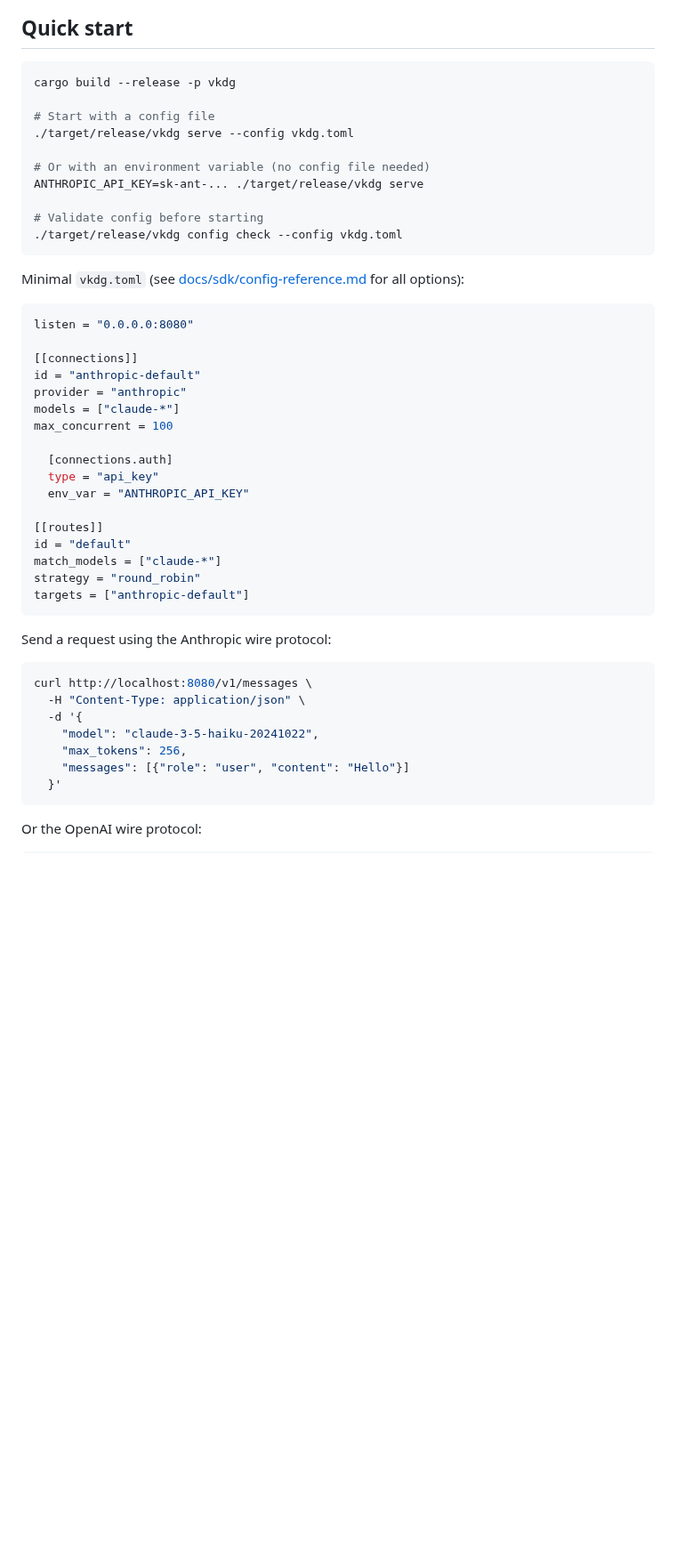
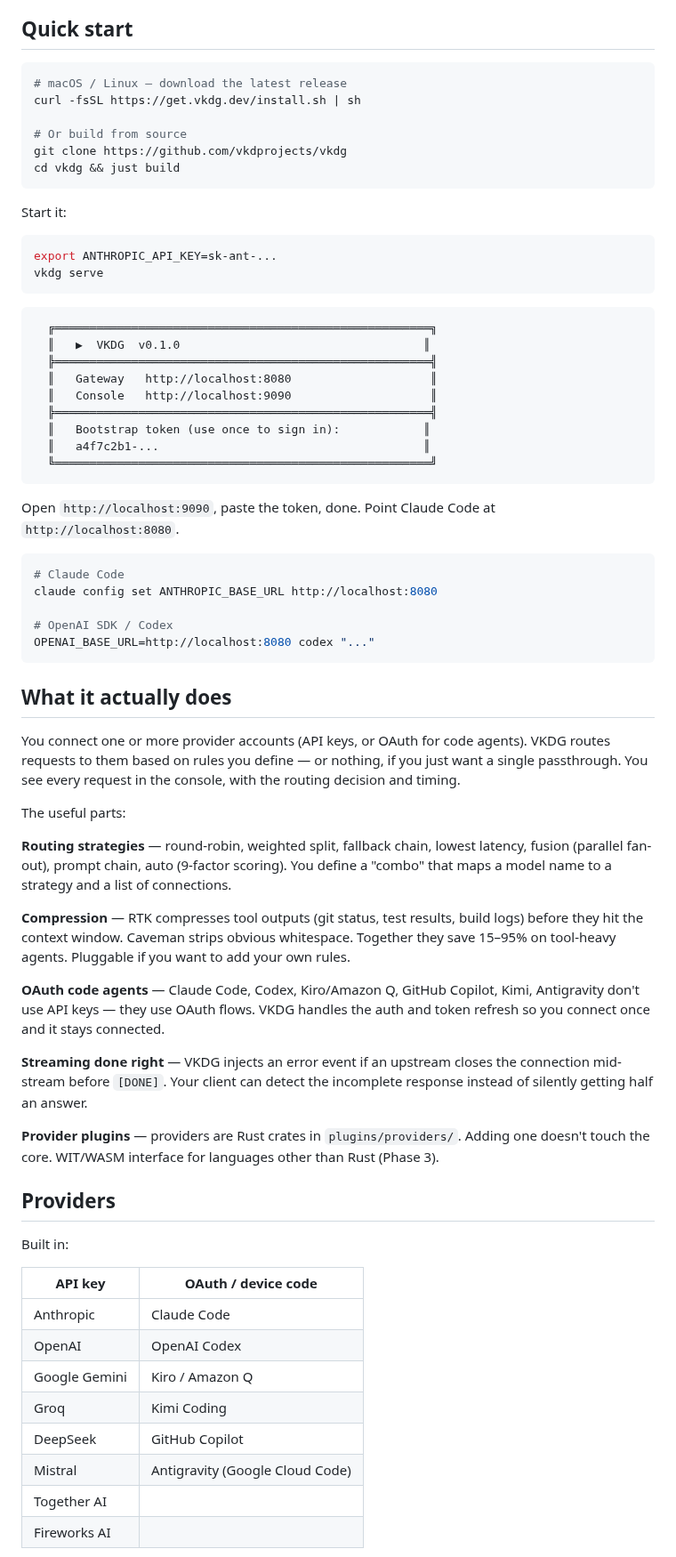
Before and after one commit to vkdprojects/vkdg, a Markdown page: README.md, the part around one of its changes. Shown at 89% size. Rendered like a GitHub page; blank space fills up the shorter version.

````diff
--- a/README.md
+++ b/README.md
@@ -51,50 +27,71 @@ The key routing unit is a **provider connection**: a particular provider account
 ## Quick start
 
 ```bash
-cargo build --release -p vkdg
+# macOS / Linux — download the latest release
+curl -fsSL https://get.vkdg.dev/install.sh | sh
 
-# Start with a config file
-./target/release/vkdg serve --config vkdg.toml
-
-# Or with an environment variable (no config file needed)
-ANTHROPIC_API_KEY=sk-ant-... ./target/release/vkdg serve
-
-# Validate config before starting
-./target/release/vkdg config check --config vkdg.toml
+# Or build from source
+git clone https://github.com/vkdprojects/vkdg
+cd vkdg && just build
 ```
 
-Minimal `vkdg.toml` (see [docs/sdk/config-reference.md](docs/sdk/config-reference.md) for all options):
+Start it:
 
-```toml
-listen = "0.0.0.0:8080"
-
-[[connections]]
-id = "anthropic-default"
-provider = "anthropic"
-models = ["claude-*"]
-max_concurrent = 100
-
-  [connections.auth]
-  type = "api_key"
-  env_var = "ANTHROPIC_API_KEY"
-
-[[routes]]
-id = "default"
-match_models = ["claude-*"]
-strategy = "round_robin"
-targets = ["anthropic-default"]
+```bash
+export ANTHROPIC_API_KEY=sk-ant-...
+vkdg serve
 ```
 
-Send a request using the Anthropic wire protocol:
+```
+  ╔══════════════════════════════════════════════════════╗
+  ║   ▶  VKDG  v0.1.0                                   ║
+  ╠══════════════════════════════════════════════════════╣
+  ║   Gateway   http://localhost:8080                    ║
+  ║   Console   http://localhost:9090                    ║
+  ╠══════════════════════════════════════════════════════╣
+  ║   Bootstrap token (use once to sign in):            ║
+  ║   a4f7c2b1-...                                      ║
+  ╚══════════════════════════════════════════════════════╝
+```
+
+Open `http://localhost:9090`, paste the token, done. Point Claude Code at `http://localhost:8080`.
 
 ```bash
-curl http://localhost:8080/v1/messages \
-  -H "Content-Type: application/json" \
-  -d '{
-    "model": "claude-3-5-haiku-20241022",
-    "max_tokens": 256,
-    "messages": [{"role": "user", "content": "Hello"}]
-  }'
+# Claude Code
+claude config set ANTHROPIC_BASE_URL http://localhost:8080
+
+# OpenAI SDK / Codex
+OPENAI_BASE_URL=http://localhost:8080 codex "..."
 ```
 
-Or the OpenAI wire protocol:
+## What it actually does
+
+You connect one or more provider accounts (API keys, or OAuth for code agents). VKDG routes requests to them based on rules you define — or nothing, if you just want a single passthrough. You see every request in the console, with the routing decision and timing.
+
+The useful parts:
+
+**Routing strategies** — round-robin, weighted split, fallback chain, lowest latency, fusion (parallel fan-out), prompt chain, auto (9-factor scoring). You define a "combo" that maps a model name to a strategy and a list of connections.
+
+**Compression** — RTK compresses tool outputs (git status, test results, build logs) before they hit the context window. Caveman strips obvious whitespace. Together they save 15–95% on tool-heavy agents. Pluggable if you want to add your own rules.
+
+**OAuth code agents** — Claude Code, Codex, Kiro/Amazon Q, GitHub Copilot, Kimi, Antigravity don't use API keys — they use OAuth flows. VKDG handles the auth and token refresh so you connect once and it stays connected.
+
+**Streaming done right** — VKDG injects an error event if an upstream closes the connection mid-stream before `[DONE]`. Your client can detect the incomplete response instead of silently getting half an answer.
+
+**Provider plugins** — providers are Rust crates in `plugins/providers/`. Adding one doesn't touch the core. WIT/WASM interface for languages other than Rust (Phase 3).
+
+## Providers
+
+Built in:
+
+| API key | OAuth / device code |
+|---------|---------------------|
+| Anthropic | Claude Code |
+| OpenAI | OpenAI Codex |
+| Google Gemini | Kiro / Amazon Q |
+| Groq | Kimi Coding |
+| DeepSeek | GitHub Copilot |
+| Mistral | Antigravity (Google Cloud Code) |
+| Together AI | |
+| Fireworks AI | |
+
````
Also changed, not shown: other parts of README.md (+109 -181 lines), assets/demo.gif (added), 1 other file.
